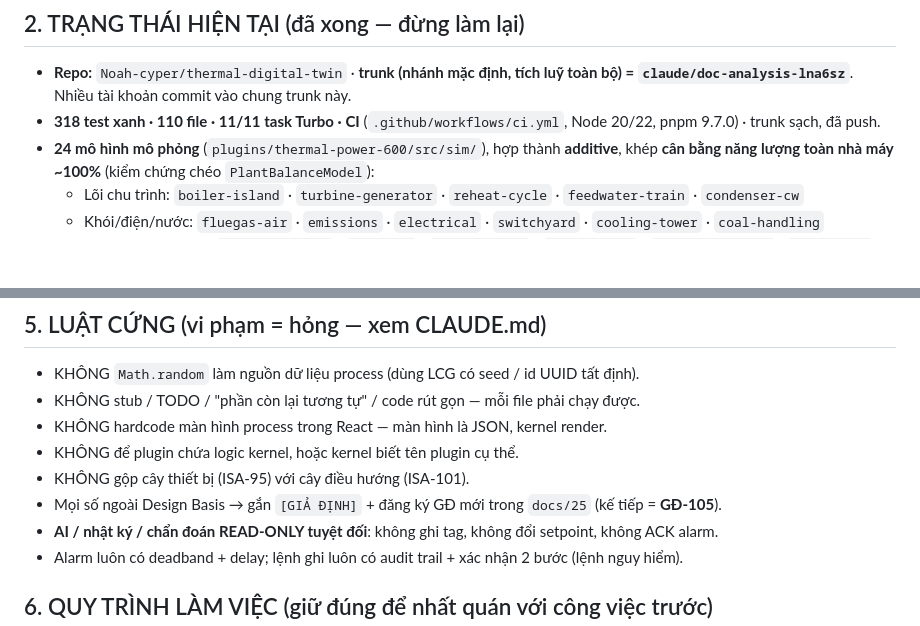
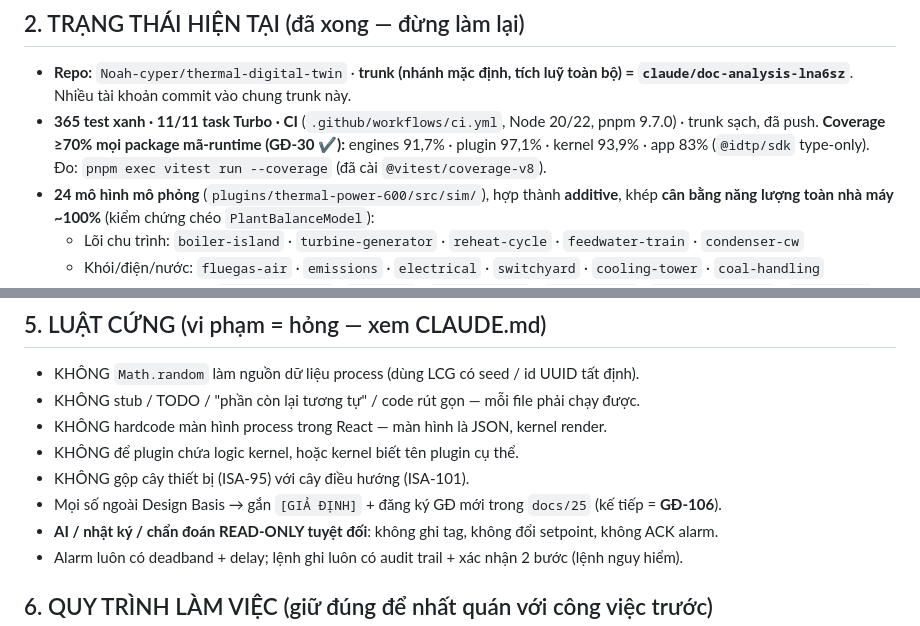
Before and after one commit to Noah-cyper/thermal-digital-twin, a Markdown page: docs/HANDOVER.md, 2 parts joined by grey strips. GitHub-like rendering; blank space fills up the shorter version.

```diff
--- a/docs/HANDOVER.md
+++ b/docs/HANDOVER.md
@@ -25,7 +25,7 @@ Plugin #1 = **`thermal-power-600`**: nhiệt điện than **600 MW** subcritical
 ## 2. TRẠNG THÁI HIỆN TẠI (đã xong — đừng làm lại)
 
 - **Repo:** `Noah-cyper/thermal-digital-twin` · **trunk (nhánh mặc định, tích luỹ toàn bộ) = `claude/doc-analysis-lna6sz`**. Nhiều tài khoản commit vào chung trunk này.
-- **318 test xanh · 110 file · 11/11 task Turbo · CI** (`.github/workflows/ci.yml`, Node 20/22, pnpm 9.7.0) · trunk sạch, đã push.
+- **365 test xanh · 11/11 task Turbo · CI** (`.github/workflows/ci.yml`, Node 20/22, pnpm 9.7.0) · trunk sạch, đã push. **Coverage ≥70% mọi package mã-runtime (GĐ-30 ✔):** engines 91,7% · plugin 97,1% · kernel 93,9% · app 83% (`@idtp/sdk` type-only). Đo: `pnpm exec vitest run --coverage` (đã cài `@vitest/coverage-v8`).
 - **24 mô hình mô phỏng** (`plugins/thermal-power-600/src/sim/`), hợp thành **additive**, khép **cân bằng năng lượng toàn nhà máy ~100%** (kiểm chứng chéo `PlantBalanceModel`):
   - Lõi chu trình: `boiler-island` · `turbine-generator` · `reheat-cycle` · `feedwater-train` · `condenser-cw`
   - Khói/điện/nước: `fluegas-air` · `emissions` · `electrical` · `switchyard` · `cooling-tower` · `coal-handling`
@@ -67,7 +67,7 @@ Người dùng demo (mật khẩu `p`): `viewer·operator·supervisor·engineer
 - KHÔNG hardcode màn hình process trong React — màn hình là JSON, kernel render.
 - KHÔNG để plugin chứa logic kernel, hoặc kernel biết tên plugin cụ thể.
 - KHÔNG gộp cây thiết bị (ISA-95) với cây điều hướng (ISA-101).
-- Mọi số ngoài Design Basis → gắn `[GIẢ ĐỊNH]` + đăng ký GĐ mới trong `docs/25` (kế tiếp = **GĐ-105**).
+- Mọi số ngoài Design Basis → gắn `[GIẢ ĐỊNH]` + đăng ký GĐ mới trong `docs/25` (kế tiếp = **GĐ-106**).
 - **AI / nhật ký / chẩn đoán READ-ONLY tuyệt đối**: không ghi tag, không đổi setpoint, không ACK alarm.
 - Alarm luôn có deadband + delay; lệnh ghi luôn có audit trail + xác nhận 2 bước (lệnh nguy hiểm).
 
```
Also changed, not shown: other parts of docs/HANDOVER.md (+14 -10 lines).
